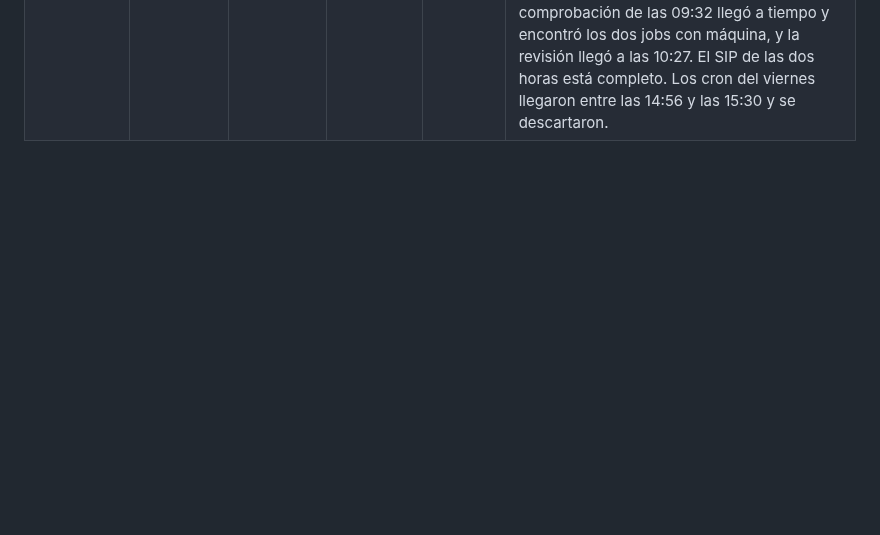
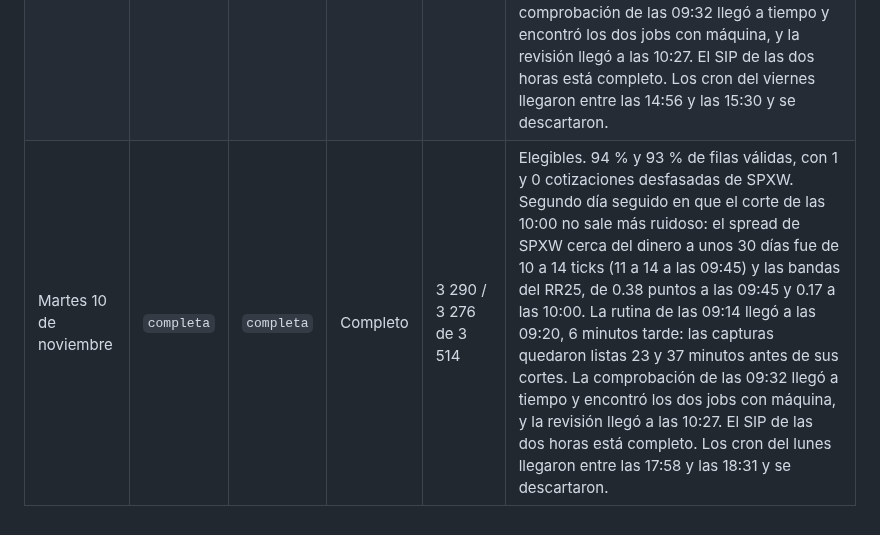
Before and after one commit to hectorcs23/QuantileFlow, a Markdown page: docs/aceptacion_operacion.md, the part around the change. GitHub-like rendering; blank space fills up the shorter version.

Commit message:
Registra la sesión del 10 de noviembre
Co-Authored-By: Claude Opus 5.5 <noreply@anthropic.com>
Claude-Session: https://claude.ai/code/session_01MVTiC2qjnfAFPk8krfGsdn

```diff
--- a/docs/aceptacion_operacion.md
+++ b/docs/aceptacion_operacion.md
@@ -557,3 +557,4 @@ siguiente.
 | Jueves 5 de noviembre | `completa` | `completa` | Completo | 3 089 / 3 111 de 3 344 | Elegibles. 92 % y 93 % de filas válidas, con 1 y 0 cotizaciones desfasadas de SPXW. La banda del RR25 a 30 días de las 10:00 volvió a salir ancha: 0.73 puntos, frente a 0.27 a las 09:45. Pasa en todos los cortes de las 10:00 desde el 2 de noviembre (0.36 a 0.73 puntos, frente a 0.14 a 0.21 del 27 al 30 de octubre), con el spread de SPXW cerca del dinero a unos 30 días en 17 a 70 ticks, frente a 7 a 13; a las 09:45 el cambio es menor. La rutina de las 09:14 llegó a las 09:17, 3 minutos tarde: las capturas quedaron listas 27 y 42 minutos antes de sus cortes. La comprobación de las 09:32 llegó a tiempo y encontró los dos jobs con máquina, y la revisión llegó a las 10:28. El SIP de las dos horas está completo. Los cron del miércoles llegaron entre las 15:24 y las 15:53 y se descartaron. |
 | Viernes 6 de noviembre | `completa` | `completa` | Completo | 3 538 / 3 506 de 3 770 | Elegibles. 94 % y 93 % de filas válidas, con 50 y 3 cotizaciones desfasadas de SPXW. El SPX implícito de las 09:45 quedó unos 185 puntos (2.4 %) por debajo del jueves y el RR25 a 30 días, en −8.62, es el más negativo a la hora principal desde que empezó la captura. La banda de las 10:00 volvió a salir ancha: 0.71 puntos, frente a 0.33 a las 09:45. La rutina de las 09:14 llegó a las 09:19, 5 minutos tarde: las capturas quedaron listas 25 y 40 minutos antes de sus cortes. La comprobación de las 09:32 llegó a tiempo y encontró los dos jobs con máquina, y la revisión llegó a las 10:27; el primer lanzamiento del histórico no respondió y el segundo sí. El SIP de las dos horas está completo. Los cron del jueves llegaron entre las 15:38 y las 16:11 y se descartaron. |
 | Lunes 9 de noviembre | `completa` | `completa` | Completo | 3 182 / 3 169 de 3 396 | Elegibles. 94 % y 93 % de filas válidas, con 20 y 43 cotizaciones desfasadas de SPXW. Primera sesión de la muestra confirmatoria del protocolo predictivo. Esta vez el corte de las 10:00 no salió más ruidoso: el spread de SPXW cerca del dinero a unos 30 días fue de 13 a 18 ticks (19 a 22 a las 09:45) y las bandas del RR25, de 0.41 y 0.34 puntos. La rutina de las 09:14 llegó a las 09:21, 7 minutos tarde: las capturas quedaron listas 23 y 38 minutos antes de sus cortes. La comprobación de las 09:32 llegó a tiempo y encontró los dos jobs con máquina, y la revisión llegó a las 10:27. El SIP de las dos horas está completo. Los cron del viernes llegaron entre las 14:56 y las 15:30 y se descartaron. |
+| Martes 10 de noviembre | `completa` | `completa` | Completo | 3 290 / 3 276 de 3 514 | Elegibles. 94 % y 93 % de filas válidas, con 1 y 0 cotizaciones desfasadas de SPXW. Segundo día seguido en que el corte de las 10:00 no sale más ruidoso: el spread de SPXW cerca del dinero a unos 30 días fue de 10 a 14 ticks (11 a 14 a las 09:45) y las bandas del RR25, de 0.38 puntos a las 09:45 y 0.17 a las 10:00. La rutina de las 09:14 llegó a las 09:20, 6 minutos tarde: las capturas quedaron listas 23 y 37 minutos antes de sus cortes. La comprobación de las 09:32 llegó a tiempo y encontró los dos jobs con máquina, y la revisión llegó a las 10:27. El SIP de las dos horas está completo. Los cron del lunes llegaron entre las 17:58 y las 18:31 y se descartaron. |
```
Also changed, not shown: docs/comparacion_robinhood.md (+1 -0 lines), docs/estado_continuacion.md (+5 -5 lines).
